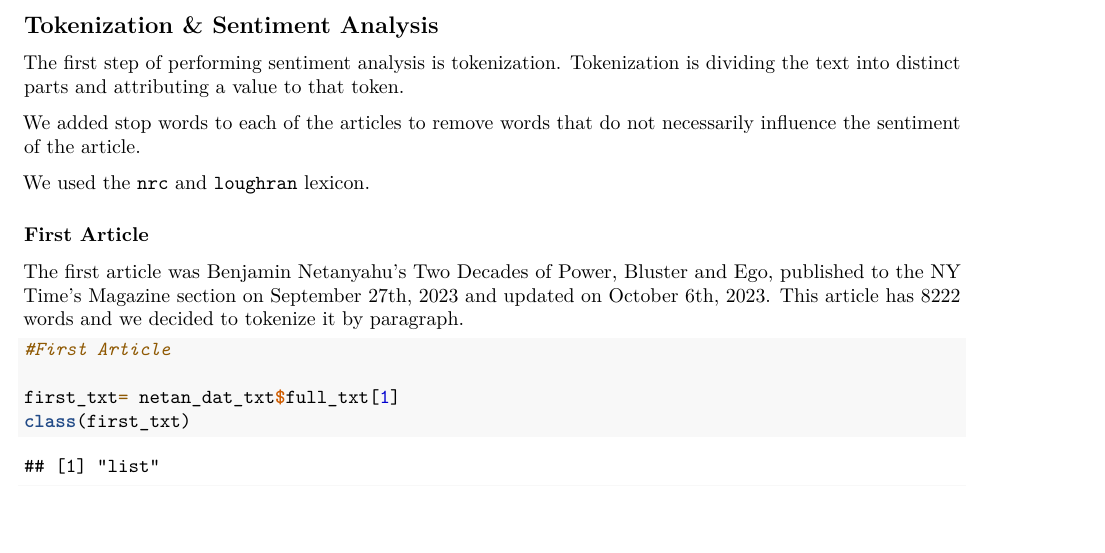
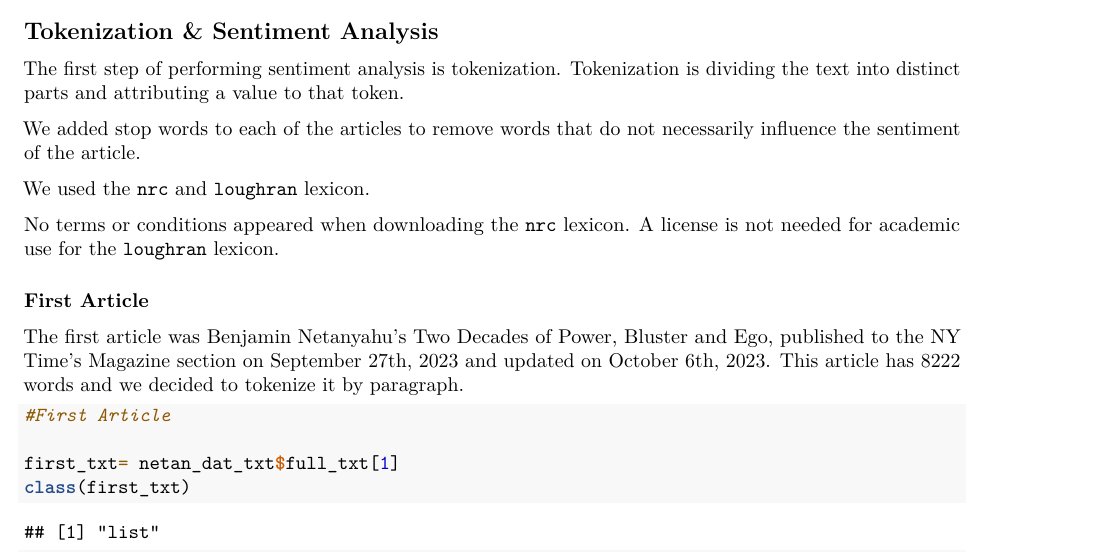
Before and after one commit to sleepysloth12/data607_wk10, an R Markdown document (android_607_hw10.Rmd): part of page 4 of 17, cut so that both start at the same text, the shorter picture padded with empty space. Rendered offline with R 4.5, knitr and Pandoc, then LaTeX, with nearby package versions; some code elsewhere in the file could not run offline.

Commit message:
added sentences

```diff
--- a/andorid_607_hw10.Rmd
+++ b/android_607_hw10.Rmd
@@ -132,6 +132,9 @@ The first step of performing sentiment analysis is tokenization. Tokenization is
 We added stop words to each of the articles to remove words that do not necessarily influence the sentiment of the article.
 
 We used the `nrc` and `loughran` lexicon.
+
+No terms or conditions appeared when downloading the `nrc` lexicon.
+A license is not needed for academic use for the `loughran` lexicon.
 
 ### First Article
 
```
